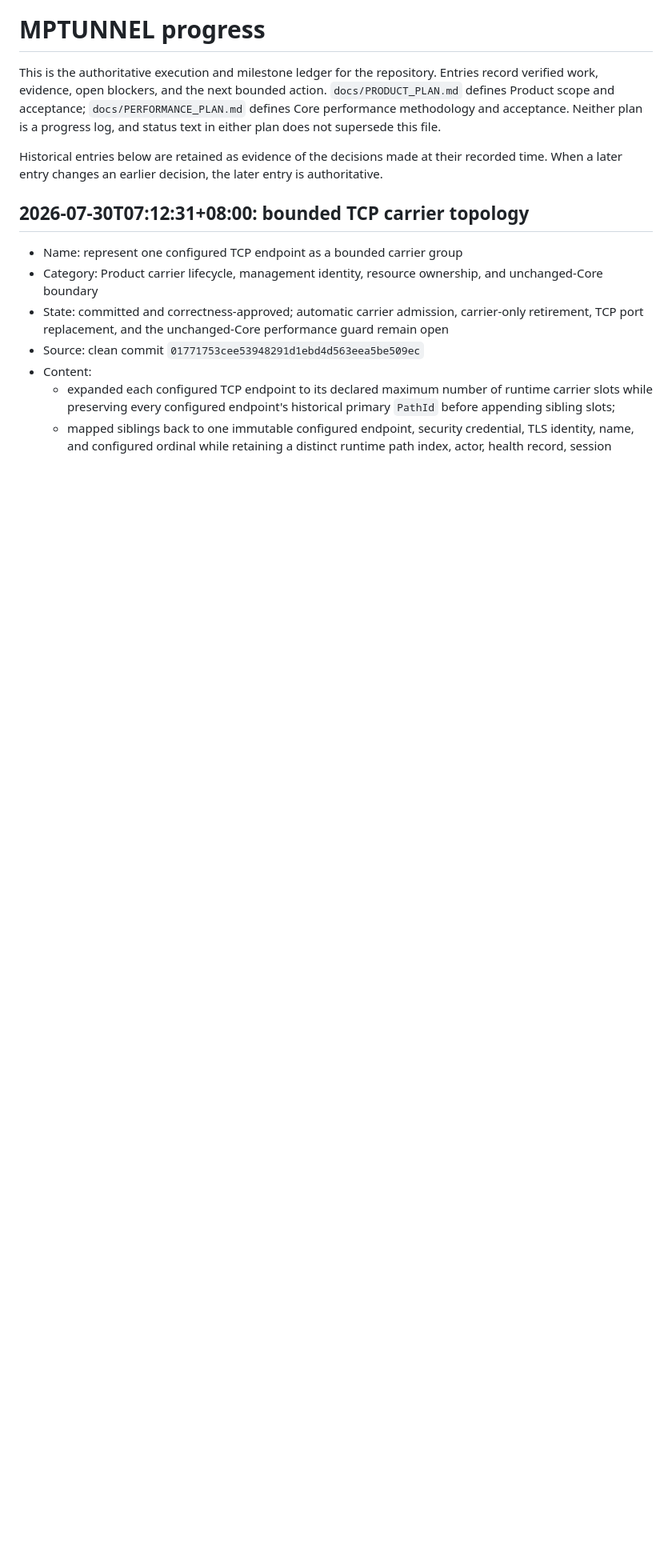
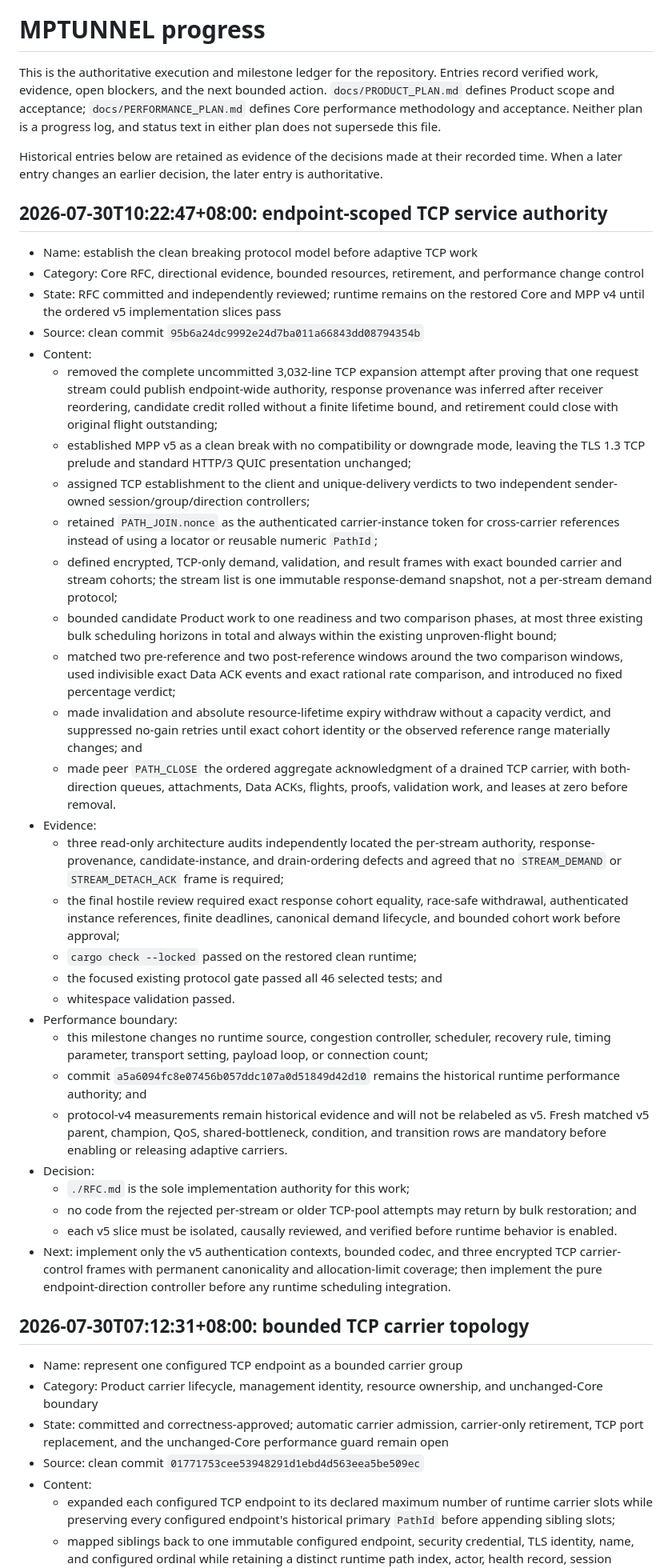
Before and after one commit to mnihyc/mptunnel, a Markdown page: PROGRESS.md, the part around the change. Shown at 80% size. Rendered like a GitHub page; blank space fills up the shorter version.

Commit message:
docs: record TCP service RFC authority

```diff
--- a/PROGRESS.md
+++ b/PROGRESS.md
@@ -10,6 +10,75 @@ supersede this file.
 Historical entries below are retained as evidence of the decisions made at
 their recorded time. When a later entry changes an earlier decision, the later
 entry is authoritative.
+
+## 2026-07-30T10:22:47+08:00: endpoint-scoped TCP service authority
+
+- Name: establish the clean breaking protocol model before adaptive TCP work
+- Category: Core RFC, directional evidence, bounded resources, retirement,
+  and performance change control
+- State: RFC committed and independently reviewed; runtime remains on the
+  restored Core and MPP v4 until the ordered v5 implementation slices pass
+- Source: clean commit `95b6a24dc9992e24d7ba011a66843dd08794354b`
+- Content:
+  - removed the complete uncommitted 3,032-line TCP expansion attempt after
+    proving that one request stream could publish endpoint-wide authority,
+    response provenance was inferred after receiver reordering, candidate
+    credit rolled without a finite lifetime bound, and retirement could close
+    with original flight outstanding;
+  - established MPP v5 as a clean break with no compatibility or downgrade
+    mode, leaving the TLS 1.3 TCP prelude and standard HTTP/3 QUIC presentation
+    unchanged;
+  - assigned TCP establishment to the client and unique-delivery verdicts to
+    two independent sender-owned session/group/direction controllers;
+  - retained `PATH_JOIN.nonce` as the authenticated carrier-instance token for
+    cross-carrier references instead of using a locator or reusable numeric
+    `PathId`;
+  - defined encrypted, TCP-only demand, validation, and result frames with
+    exact bounded carrier and stream cohorts; the stream list is one immutable
+    response-demand snapshot, not a per-stream demand protocol;
+  - bounded candidate Product work to one readiness and two comparison phases,
+    at most three existing bulk scheduling horizons in total and always within
+    the existing unproven-flight bound;
+  - matched two pre-reference and two post-reference windows around the two
+    comparison windows, used indivisible exact Data ACK events and exact
+    rational rate comparison, and introduced no fixed percentage verdict;
+  - made invalidation and absolute resource-lifetime expiry withdraw without a
+    capacity verdict, and suppressed no-gain retries until exact cohort
+    identity or the observed reference range materially changes; and
+  - made peer `PATH_CLOSE` the ordered aggregate acknowledgment of a drained
+    TCP carrier, with both-direction queues, attachments, Data ACKs, flights,
+    proofs, validation work, and leases at zero before removal.
+- Evidence:
+  - three read-only architecture audits independently located the per-stream
+    authority, response-provenance, candidate-instance, and drain-ordering
+    defects and agreed that no `STREAM_DEMAND` or `STREAM_DETACH_ACK` frame is
+    required;
+  - the final hostile review required exact response cohort equality,
+    race-safe withdrawal, authenticated instance references, finite deadlines,
+    canonical demand lifecycle, and bounded cohort work before approval;
+  - `cargo check --locked` passed on the restored clean runtime;
+  - the focused existing protocol gate passed all 46 selected tests; and
+  - whitespace validation passed.
+- Performance boundary:
+  - this milestone changes no runtime source, congestion controller, scheduler,
+    recovery rule, timing parameter, transport setting, payload loop, or
+    connection count;
+  - commit `a5a6094fc8e07456b057ddc107a0d51849d42d10` remains the historical
+    runtime performance authority; and
+  - protocol-v4 measurements remain historical evidence and will not be
+    relabeled as v5. Fresh matched v5 parent, champion, QoS, shared-bottleneck,
+    condition, and transition rows are mandatory before enabling or releasing
+    adaptive carriers.
+- Decision:
+  - `./RFC.md` is the sole implementation authority for this work;
+  - no code from the rejected per-stream or older TCP-pool attempts may return
+    by bulk restoration; and
+  - each v5 slice must be isolated, causally reviewed, and verified before
+    runtime behavior is enabled.
+- Next: implement only the v5 authentication contexts, bounded codec, and
+  three encrypted TCP carrier-control frames with permanent canonicality and
+  allocation-limit coverage; then implement the pure endpoint-direction
+  controller before any runtime scheduling integration.
 
 ## 2026-07-30T07:12:31+08:00: bounded TCP carrier topology
 
```
